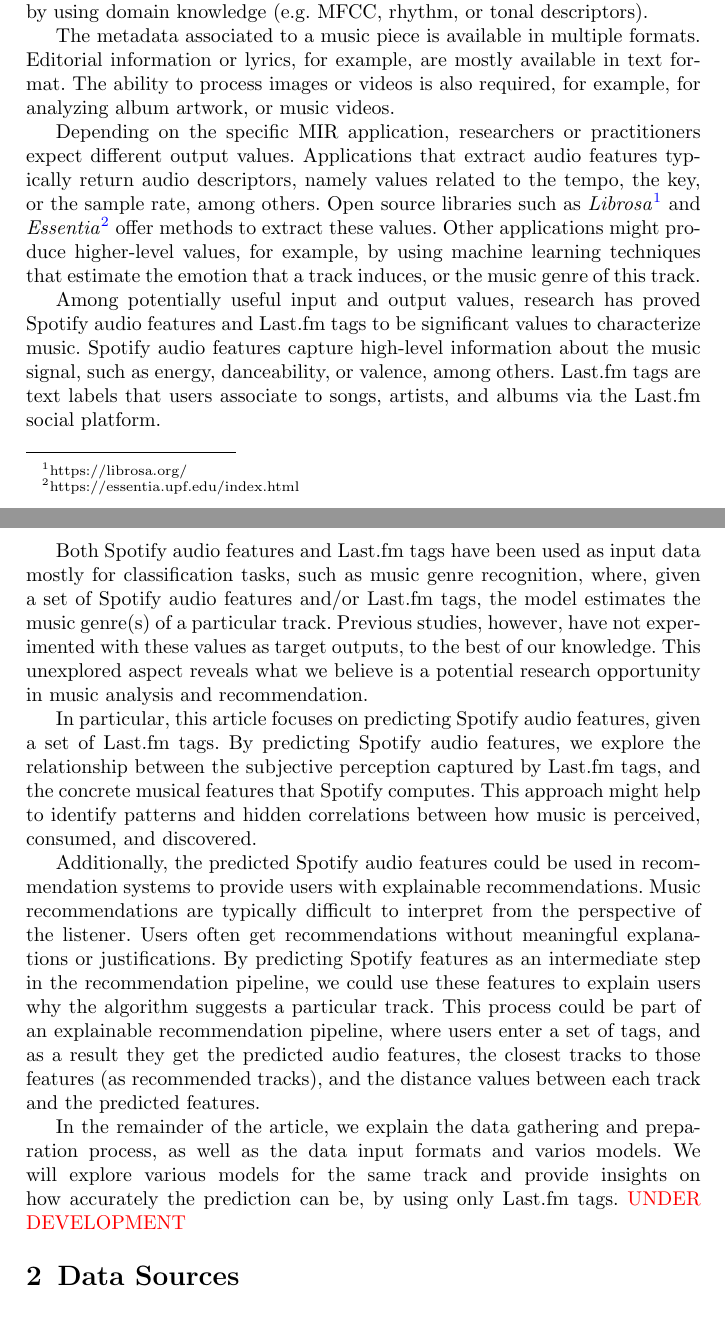
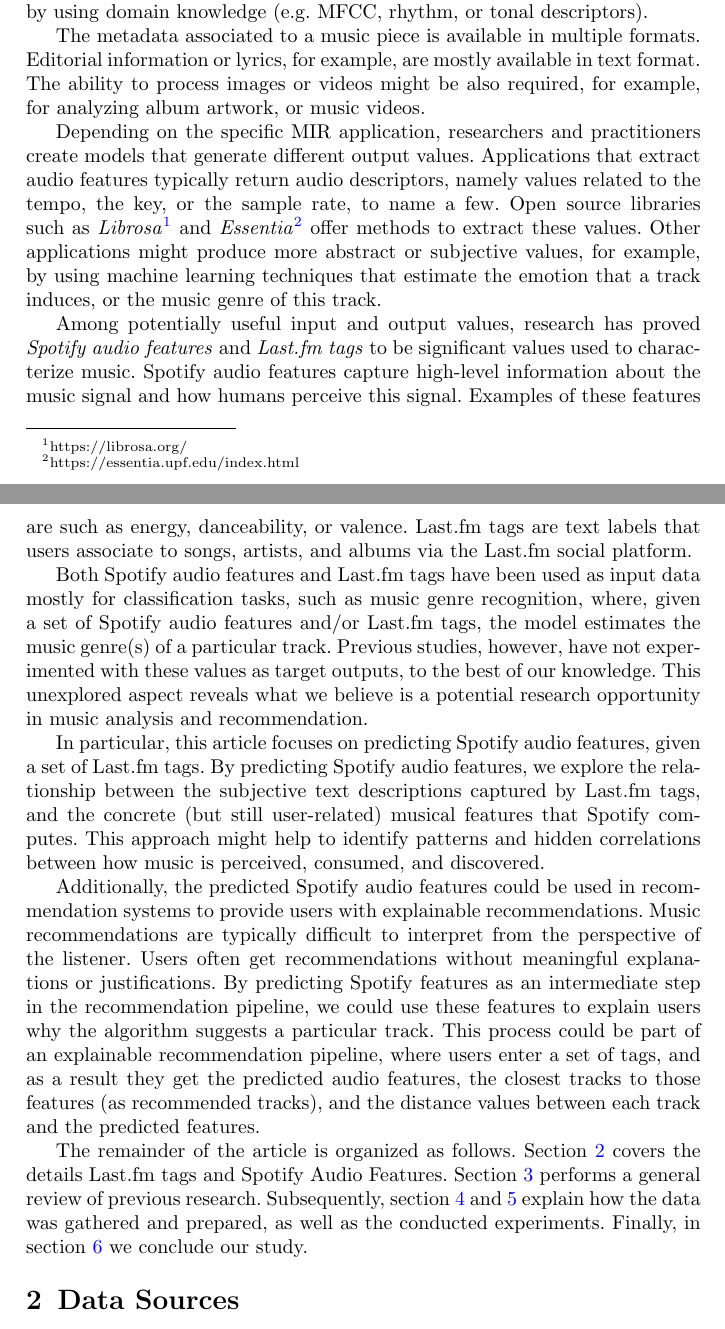
Before and after one commit to jramcast/music-recommendation, a LaTeX paper (paper/main.tex): two parts of pages 2 and 3 of 22, joined at a grey line, cut so that both start at the same text. Compiled offline with pdfLaTeX.

Commit message:
add intro remainder part

```diff
--- a/paper/main.tex
+++ b/paper/main.tex
@@ -169,18 +169,18 @@
 
 The metadata associated to a music piece is available in multiple formats.
 Editorial information or lyrics, for example, are mostly available in text format.
-The ability to process images or videos is also required, for example, for analyzing album artwork, or music videos.
+The ability to process images or videos might be also required, for example, for analyzing album artwork, or music videos.
 
-Depending on the specific MIR application, researchers or practitioners expect different output values.
-Applications that extract audio features typically return audio descriptors, namely values related to the tempo, the key, or the sample rate, among others.
+Depending on the specific MIR application, researchers and practitioners create models that generate different output values.
+Applications that extract audio features typically return audio descriptors, namely values related to the tempo, the key, or the sample rate, to name a few.
 Open source libraries such as \emph{Librosa}\footnote[1]{https://librosa.org/}
 and \emph{Essentia}\footnote[2]{https://essentia.upf.edu/index.html} offer methods to extract these values.
-Other applications might produce higher-level values, for example, by using machine learning techniques
+Other applications might produce more abstract or subjective values, for example, by using machine learning techniques
 that estimate the emotion that a track induces, or the music genre of this track.
 
-Among potentially useful input and output values, research has proved Spotify audio features and Last.fm tags to be significant values to characterize music.
-Spotify audio features capture high-level information about the music signal,
-such as energy, danceability, or valence, among others.
+Among potentially useful input and output values, research has proved \emph{Spotify audio features} and \emph{Last.fm tags} to be significant values used to  characterize music.
+Spotify audio features capture high-level information about the music signal and how humans perceive this signal.
+Examples of these features are such as energy, danceability, or valence.
 Last.fm tags are text labels that users associate to songs, artists, and albums via the Last.fm social platform.
 
 Both Spotify audio features and Last.fm tags have been used as input data mostly for classification tasks, such as music genre recognition,
@@ -189,7 +189,7 @@
 This unexplored aspect reveals what we believe is a potential research opportunity in music analysis and recommendation.
 
 In particular, this article focuses on predicting Spotify audio features, given a set of Last.fm tags.
-By predicting Spotify audio features, we explore the relationship between the subjective perception captured by Last.fm tags, and the concrete musical features that Spotify computes.
+By predicting Spotify audio features, we explore the relationship between the subjective text descriptions captured by Last.fm tags, and the concrete (but still user-related) musical features that Spotify computes.
 This approach might help to identify patterns and hidden correlations between how music is perceived, consumed, and discovered.
 
 Additionally, the predicted Spotify audio features could be used in recommendation systems to provide users with explainable recommendations.
@@ -199,15 +199,15 @@
 This process could be part of an explainable recommendation pipeline, where users enter a set of tags,
 and as a result they get the predicted audio features, the closest tracks to those features (as recommended tracks), and the distance values between each track and the predicted features.
 
-% The idea is, given a set of tags, to predict a set of audio features that a hypothetic track would exhibit.
-% Then, we could build a track selection algorithm that selects actual tracks that are the closest to the predicted audio features.
-% This process could be part of an explainable recommendation pipeline, where users enter a set of tags, and they recieve the predicted audio features, the closest tracks to those features, and the distance values between each track and the predicted features.
+The remainder of the article is organized as follows.
+Section \ref{sec2} covers the details Last.fm tags and Spotify Audio Features.
+Section \ref{sec3} performs a general review of previous research.
+Subsequently, section \ref{sec4} and \ref{sec5} explain how the data was gathered and prepared, as well as the conducted experiments.
+Finally, in section \ref{sec6} we conclude our study.
+% In the remainder of the article, we explain the data gathering and preparation process, as well as the data input formats and varios models.
+% We will explore various models for the same track and provide insights on how accurately the prediction can be, by using only Last.fm tags.
 
-In the remainder of the article, we explain the data gathering and preparation process, as well as the data input formats and varios models.
-We will explore various models for the same track and provide insights on how accurately the prediction can be, by using only Last.fm tags.
-\textcolor{red}{UNDER DEVELOPMENT}
-
-\section{Data Sources}
+\section{Data Sources}\label{sec2}
 
 \subsection{Last.fm Tags}
 
```
Also changed, not shown: paper/main.pdf, paper/main.tex (16 more changed lines).
